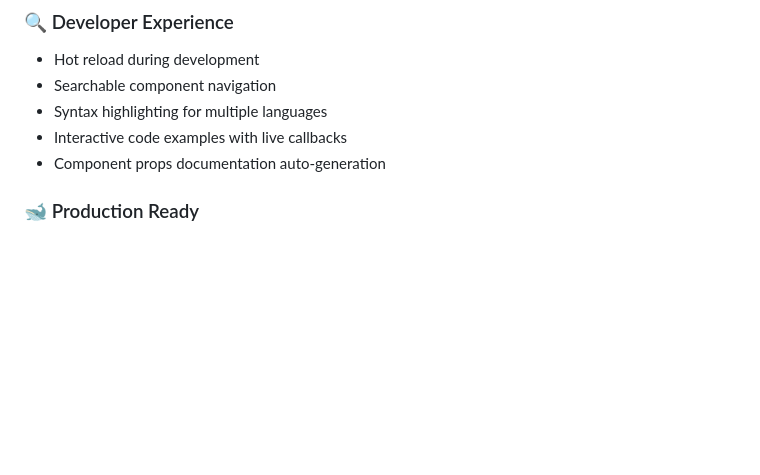
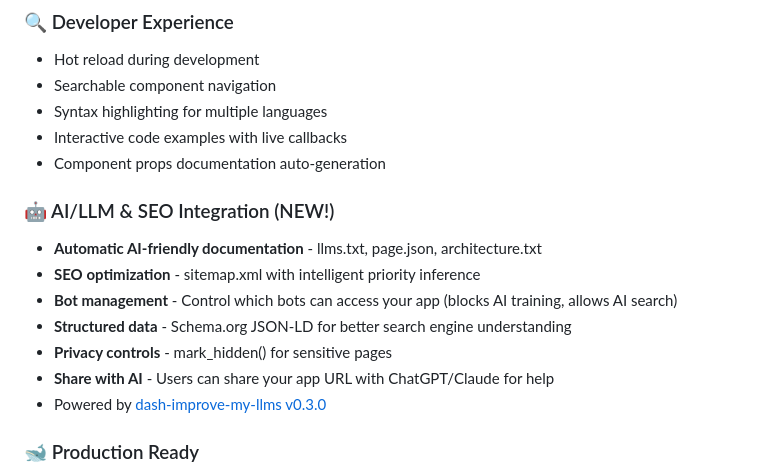
Before and after one commit to pip-install-python/Dash-Documentation-Boilerplate, a Markdown page: README.md, the part around the change. GitHub-like rendering; blank space fills up the shorter version.

Commit message:
Update README with AI/LLM & SEO Integration features section
Added comprehensive feature list for the dash-improve-my-llms integration:
- Automatic AI-friendly documentation (llms.txt, page.json, architecture.txt)
- SEO optimization with sitemap.xml
- Bot management capabilities
- Schema.org structured data
- Privacy controls for sensitive pages
- User ability to share app with AI assistants

🤖 Generated with [Claude Code](https://claude.com/claude-code)

Co-Authored-By: Claude <noreply@anthropic.com>

```diff
--- a/README.md
+++ b/README.md
@@ -34,6 +34,15 @@ A comprehensive boilerplate for creating beautiful, interactive documentation fo
 - Syntax highlighting for multiple languages
 - Interactive code examples with live callbacks
 - Component props documentation auto-generation
+
+### 🤖 AI/LLM & SEO Integration (NEW!)
+- **Automatic AI-friendly documentation** - llms.txt, page.json, architecture.txt
+- **SEO optimization** - sitemap.xml with intelligent priority inference
+- **Bot management** - Control which bots can access your app (blocks AI training, allows AI search)
+- **Structured data** - Schema.org JSON-LD for better search engine understanding
+- **Privacy controls** - mark_hidden() for sensitive pages
+- **Share with AI** - Users can share your app URL with ChatGPT/Claude for help
+- Powered by [dash-improve-my-llms v0.3.0](https://pypi.org/project/dash-improve-my-llms/)
 
 ### 🐋 Production Ready
 - Docker and docker-compose support
```
